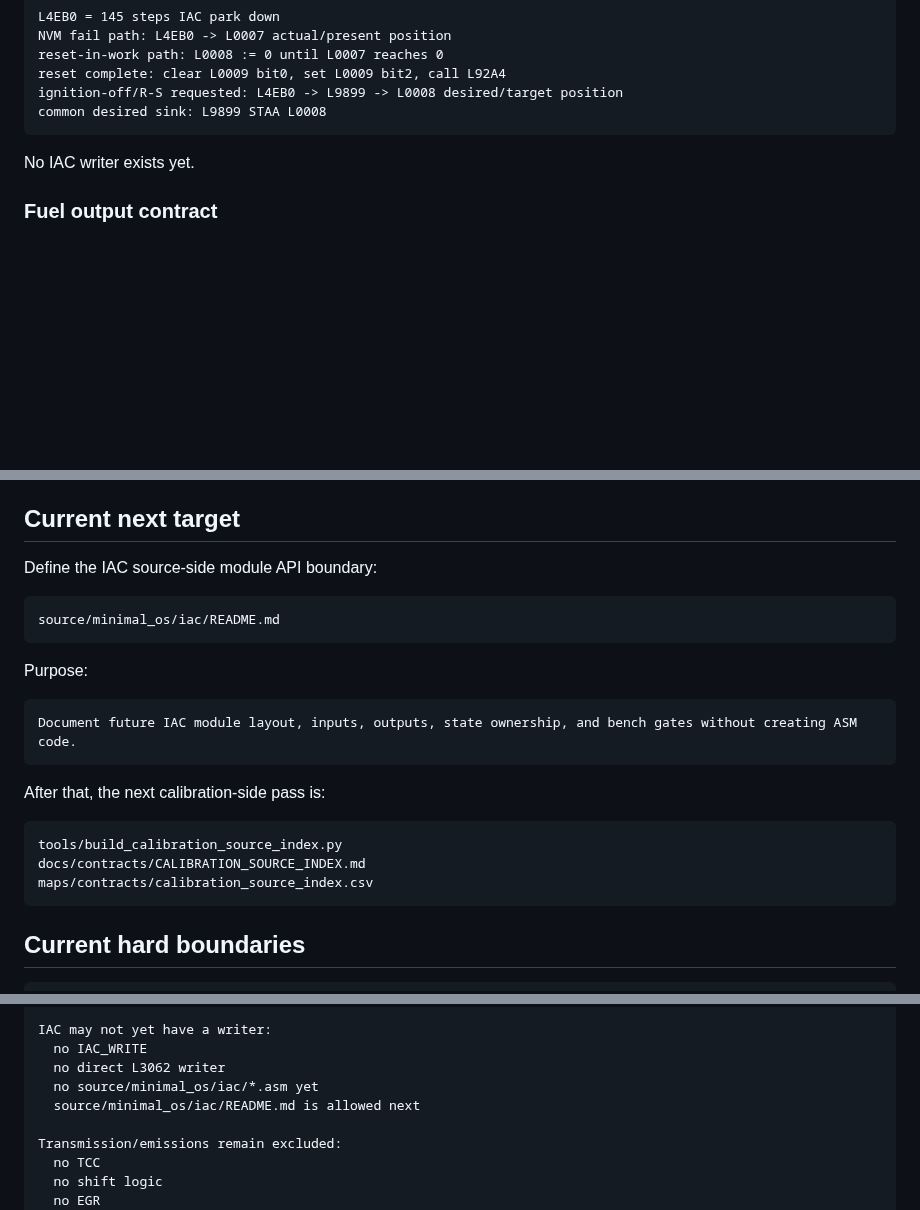
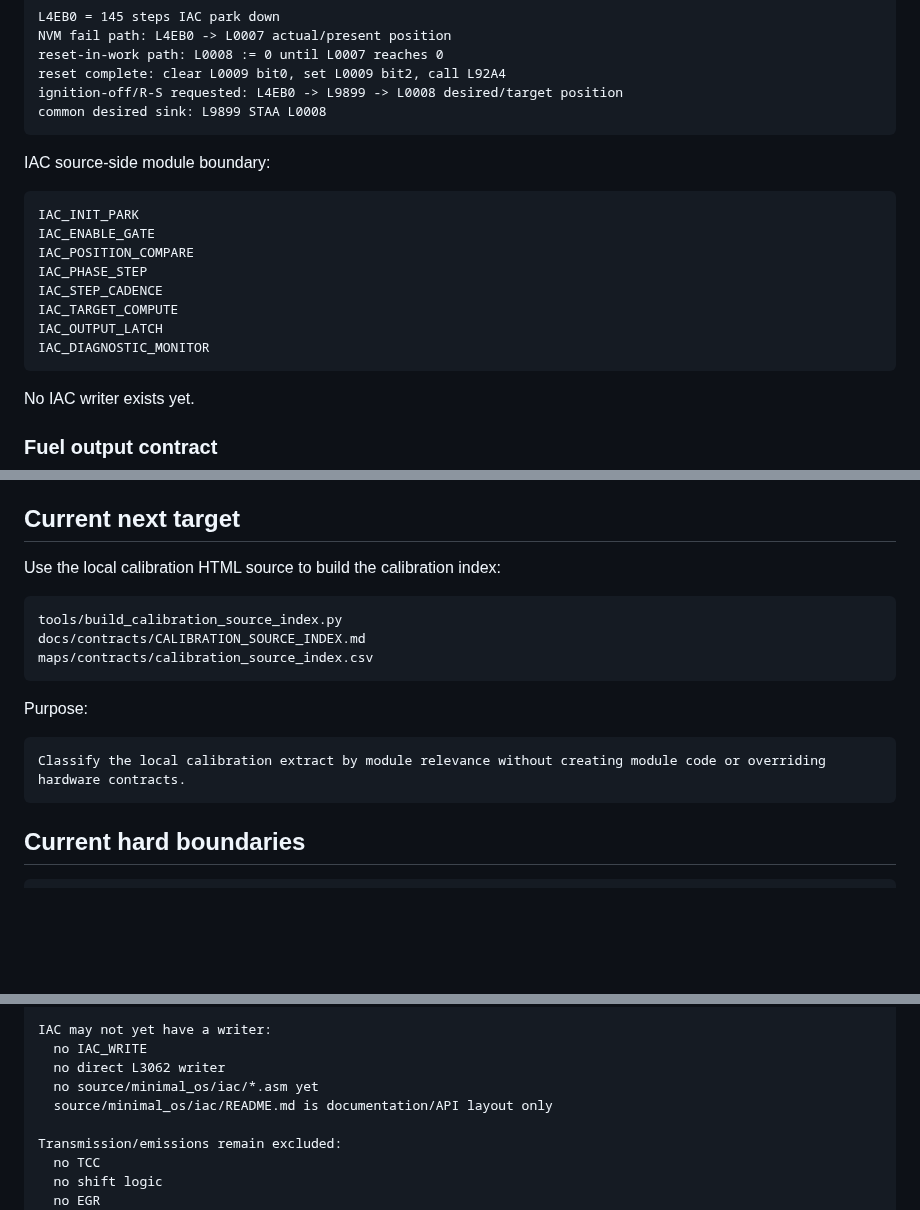
Before and after one commit to snow663/7427HWContract, a Markdown page: README.md, 3 parts joined by grey strips. Drawn GitHub-style; blank space fills up the shorter version.

Commit message:
Refresh README after IAC README boundary

````diff
--- a/README.md
+++ b/README.md
@@ -128,6 +130,19 @@ reset-in-work path: L0008 := 0 until L0007 reaches 0
 reset complete: clear L0009 bit0, set L0009 bit2, call L92A4
 ignition-off/R-S requested: L4EB0 -> L9899 -> L0008 desired/target position
 common desired sink: L9899 STAA L0008
+```
+
+IAC source-side module boundary:
+
+```text
+IAC_INIT_PARK
+IAC_ENABLE_GATE
+IAC_POSITION_COMPARE
+IAC_PHASE_STEP
+IAC_STEP_CADENCE
+IAC_TARGET_COMPUTE
+IAC_OUTPUT_LATCH
+IAC_DIAGNOSTIC_MONITOR
 ```
 
 No IAC writer exists yet.
@@ -194,24 +209,18 @@ No spark writer exists yet. That boundary is intentional.
 
 ## Current next target
 
-Define the IAC source-side module API boundary:
+Use the local calibration HTML source to build the calibration index:
 
 ```text
-source/minimal_os/iac/README.md
+tools/build_calibration_source_index.py
+docs/contracts/CALIBRATION_SOURCE_INDEX.md
+maps/contracts/calibration_source_index.csv
 ```
 
 Purpose:
 
 ```text
-Document future IAC module layout, inputs, outputs, state ownership, and bench gates without creating ASM code.
-```
-
-After that, the next calibration-side pass is:
-
-```text
-tools/build_calibration_source_index.py
-docs/contracts/CALIBRATION_SOURCE_INDEX.md
-maps/contracts/calibration_source_index.csv
+Classify the local calibration extract by module relevance without creating module code or overriding hardware contracts.
 ```
 
 ## Current hard boundaries
@@ -229,7 +238,7 @@ IAC may not yet have a writer:
   no IAC_WRITE
   no direct L3062 writer
   no source/minimal_os/iac/*.asm yet
-  source/minimal_os/iac/README.md is allowed next
+  source/minimal_os/iac/README.md is documentation/API layout only
 
 Transmission/emissions remain excluded:
   no TCC
````
Also changed, not shown: other parts of README.md (+2 -0 lines).
